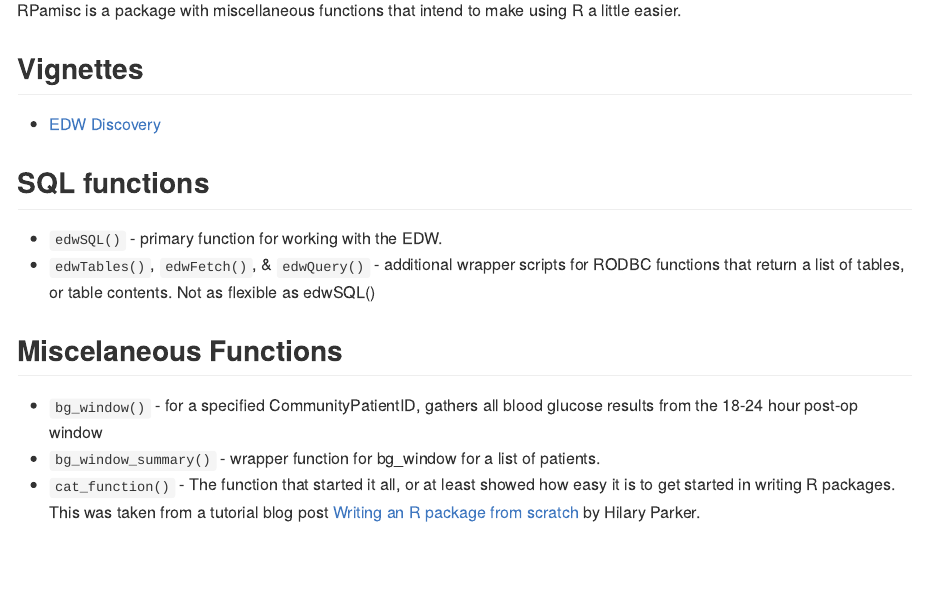
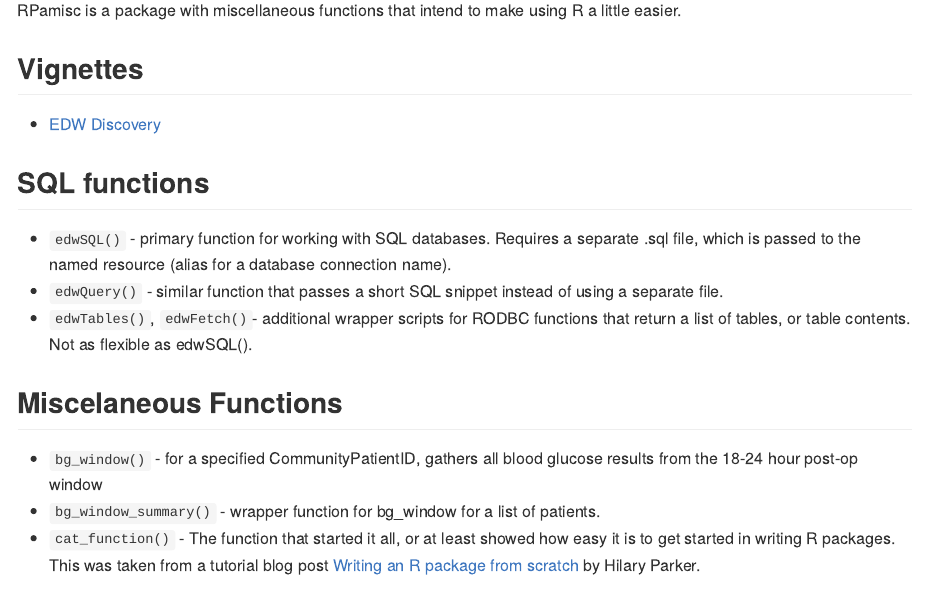
Before and after one commit to rparrish/RPamisc, an R Markdown document (README.Rmd): the page in a window 1100 px wide, from 110 px down. The pictures show the output file README.md that the author committed with the source, drawn offline in the style of GitHub.

Commit message:
updated edwQuery info

```diff
--- a/README.Rmd
+++ b/README.Rmd
@@ -13,8 +13,9 @@ RPamisc is a package with miscellaneous functions that intend to make using R a
  - [EDW Discovery](http://htmlpreview.github.io/?https://github.com/rparrish/RPamisc/blob/master/vignettes/EDW_Discovery.html)
 
 ## SQL functions
- - `edwSQL()` - primary function for working with the EDW.
- - `edwTables()`, `edwFetch()`, & `edwQuery()` - additional wrapper scripts for RODBC functions that return a list of tables, or table contents. Not as flexible as edwSQL()
+ - `edwSQL()` - primary function for working with SQL databases. Requires a separate .sql file, which is passed to the named resource (alias for a database connection name).
+ - `edwQuery()` - similar function that passes a short SQL snippet instead of using a separate file.
+ - `edwTables()`, `edwFetch()`- additional wrapper scripts for RODBC functions that return a list of tables, or table contents. Not as flexible as edwSQL().
 
 
 ## Miscelaneous Functions
```
Also changed, not shown: R/edwSQL.R (+8 -11 lines), README.md, 1 other file.
